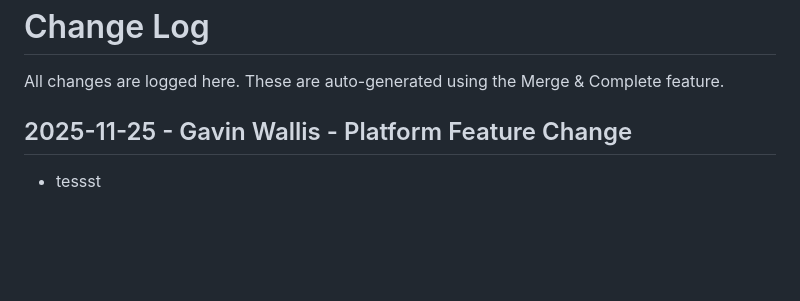
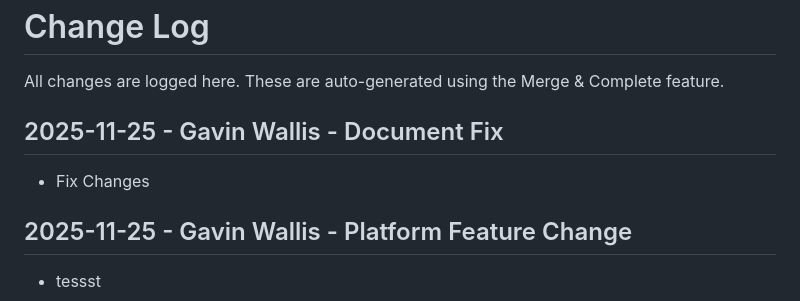
Before and after one commit to wallisga/calcifer, a Markdown page: docs/CHANGES.md, the part around the change. Rendered like a GitHub page; blank space fills up the shorter version.

```diff
--- a/docs/CHANGES.md
+++ b/docs/CHANGES.md
@@ -59,6 +59,9 @@ All changes are logged here. These are auto-generated using the Merge & Complete
 
 
 
+
+## 2025-11-25 - Gavin Wallis - Document Fix
+- Fix Changes
 ## 2025-11-25 - Gavin Wallis - Platform Feature Change
 - tessst
 ## 2025-11-25 - Gavin Wallis - New Document
```
